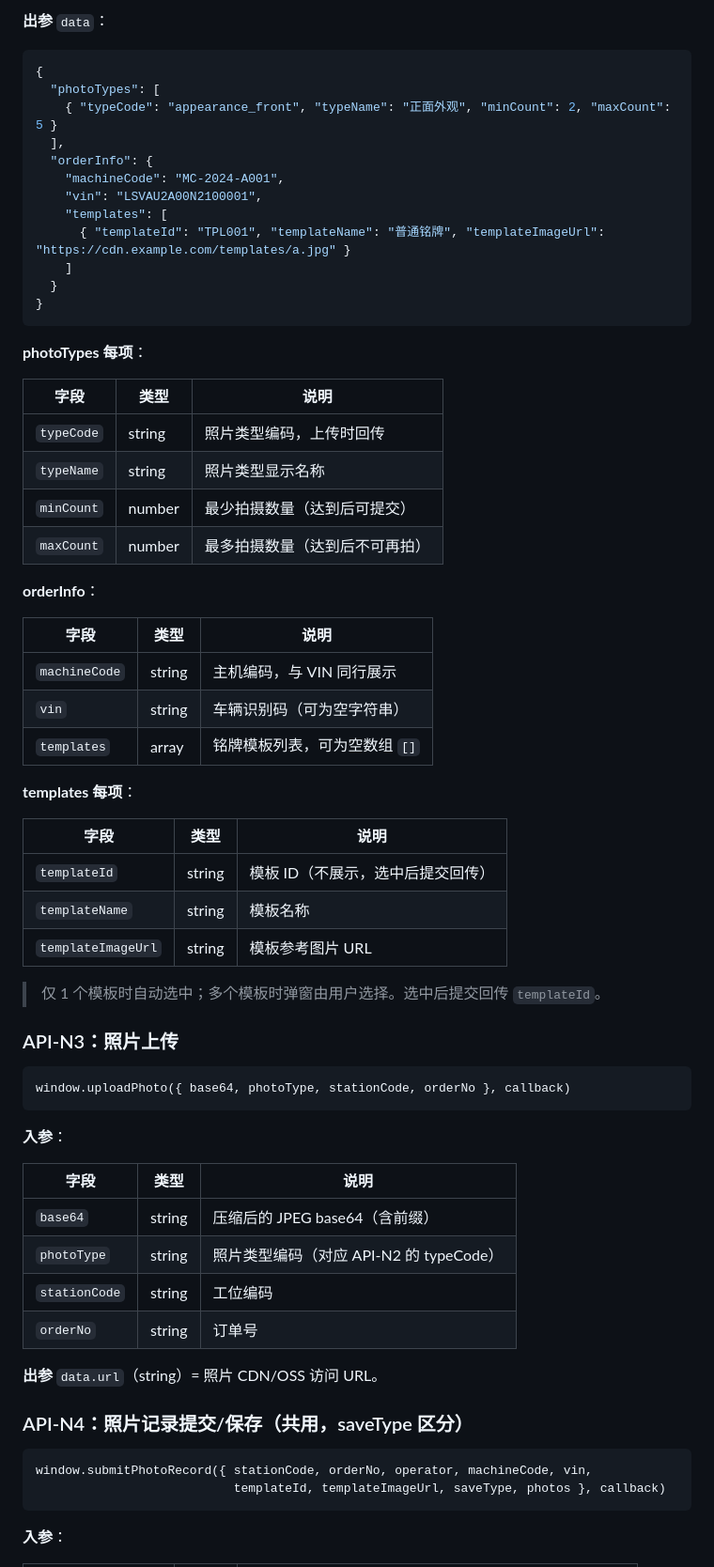
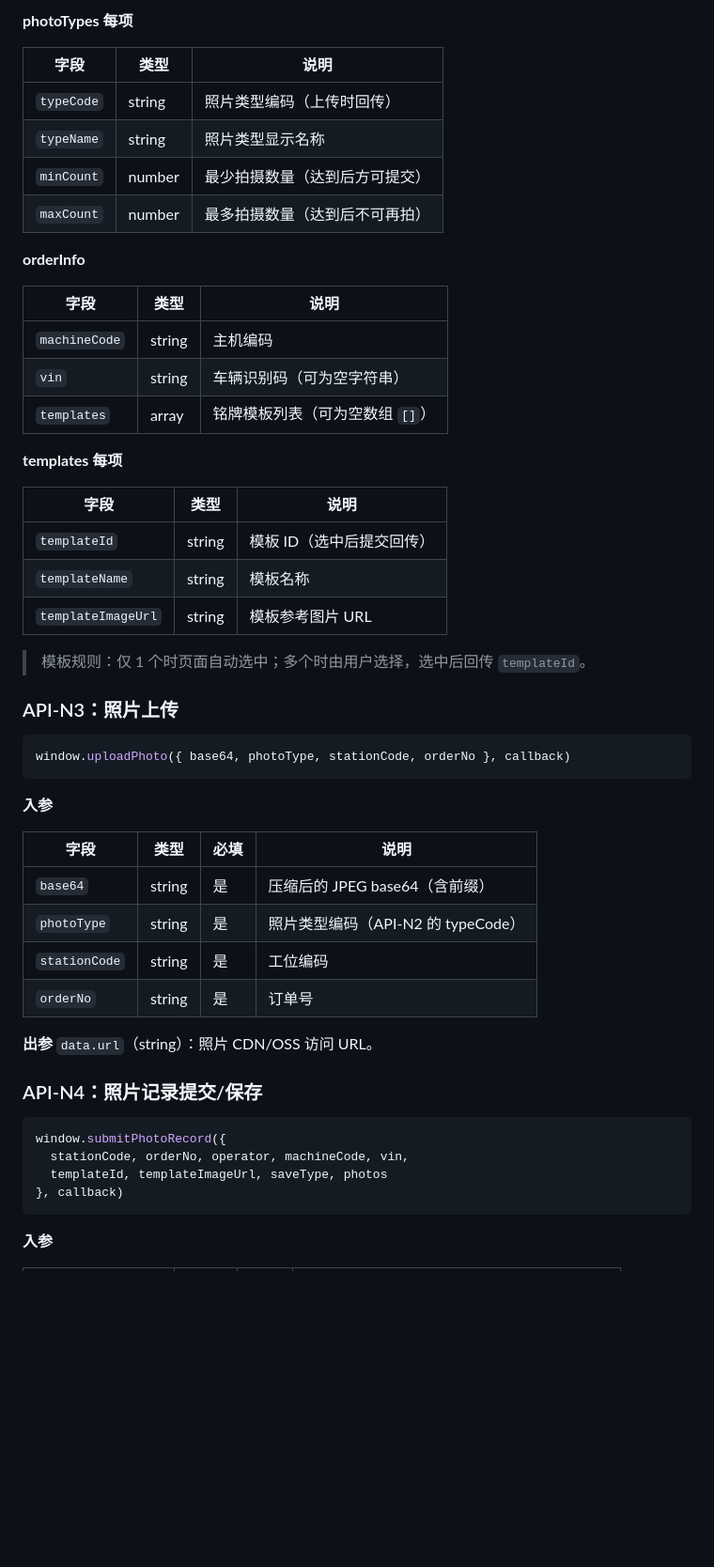
Before and after one commit to maczm/SanyH5, a Markdown page: API接口对接文档.md, the part around one of its changes. Shown at 94% size. Drawn GitHub-style; blank space fills up the shorter version.

````diff
--- a/API接口对接文档.md
+++ b/API接口对接文档.md
@@ -191,71 +169,56 @@ window.getPhotoConfig({ stationCode, orderNo }, callback)
 
-**出参** `data`：
-
-```json
-{
-  "photoTypes": [
-    { "typeCode": "appearance_front", "typeName": "正面外观", "minCount": 2, "maxCount": 5 }
-  ],
-  "orderInfo": {
-    "machineCode": "MC-2024-A001",
-    "vin": "LSVAU2A00N2100001",
-    "templates": [
-      { "templateId": "TPL001", "templateName": "普通铭牌", "templateImageUrl": "https://cdn.example.com/templates/a.jpg" }
-    ]
-  }
-}
-```
-
-**photoTypes 每项**：
+**photoTypes 每项**
 
 | 字段 | 类型 | 说明 |
 |---|---|---|
-| `typeCode` | string | 照片类型编码，上传时回传 |
+| `typeCode` | string | 照片类型编码（上传时回传） |
 | `typeName` | string | 照片类型显示名称 |
-| `minCount` | number | 最少拍摄数量（达到后可提交） |
+| `minCount` | number | 最少拍摄数量（达到后方可提交） |
 | `maxCount` | number | 最多拍摄数量（达到后不可再拍） |
 
-**orderInfo**：
+**orderInfo**
 
 | 字段 | 类型 | 说明 |
 |---|---|---|
-| `machineCode` | string | 主机编码，与 VIN 同行展示 |
+| `machineCode` | string | 主机编码 |
 | `vin` | string | 车辆识别码（可为空字符串） |
-| `templates` | array | 铭牌模板列表，可为空数组 `[]` |
+| `templates` | array | 铭牌模板列表（可为空数组 `[]`） |
 
-**templates 每项**：
+**templates 每项**
 
 | 字段 | 类型 | 说明 |
 |---|---|---|
-| `templateId` | string | 模板 ID（不展示，选中后提交回传） |
+| `templateId` | string | 模板 ID（选中后提交回传） |
 | `templateName` | string | 模板名称 |
 | `templateImageUrl` | string | 模板参考图片 URL |
 
-> 仅 1 个模板时自动选中；多个模板时弹窗由用户选择。选中后提交回传 `templateId`。
+> 模板规则：仅 1 个时页面自动选中；多个时由用户选择，选中后回传 `templateId`。
 
 ### API-N3：照片上传
 
-```
+```js
 window.uploadPhoto({ base64, photoType, stationCode, orderNo }, callback)
 ```
 
-**入参**：
+**入参**
 
-| 字段 | 类型 | 说明 |
-|---|---|---|
-| `base64` | string | 压缩后的 JPEG base64（含前缀） |
-| `photoType` | string | 照片类型编码（对应 API-N2 的 typeCode） |
-| `stationCode` | string | 工位编码 |
-| `orderNo` | string | 订单号 |
+| 字段 | 类型 | 必填 | 说明 |
+|---|---|---|---|
+| `base64` | string | 是 | 压缩后的 JPEG base64（含前缀） |
+| `photoType` | string | 是 | 照片类型编码（API-N2 的 typeCode） |
+| `stationCode` | string | 是 | 工位编码 |
+| `orderNo` | string | 是 | 订单号 |
 
-**出参** `data.url`（string）= 照片 CDN/OSS 访问 URL。
+**出参** `data.url`（string）：照片 CDN/OSS 访问 URL。
 
-### API-N4：照片记录提交/保存（共用，saveType 区分）
+### API-N4：照片记录提交/保存
 
-```
-window.submitPhotoRecord({ stationCode, orderNo, operator, machineCode, vin,
-                           templateId, templateImageUrl, saveType, photos }, callback)
+```js
+window.submitPhotoRecord({
+  stationCode, orderNo, operator, machineCode, vin,
+  templateId, templateImageUrl, saveType, photos
+}, callback)
 ```
 
-**入参**：
+**入参**
 
````
Also changed, not shown: other parts of API接口对接文档.md (+96 -126 lines).
